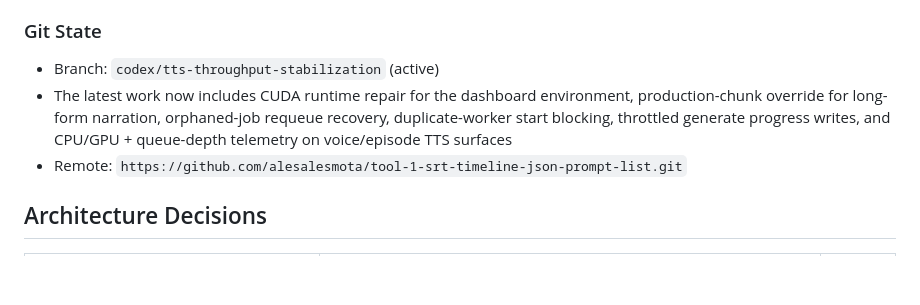
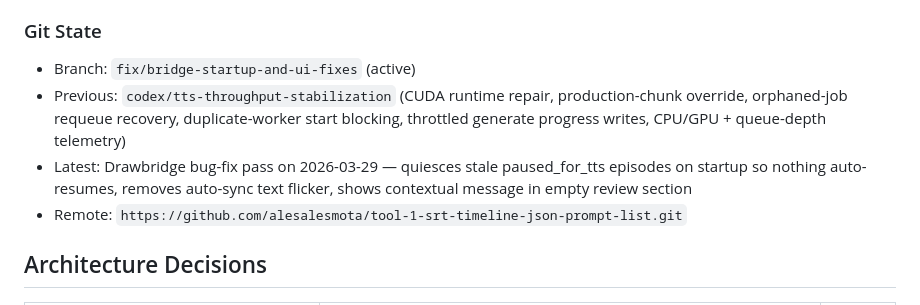
Before and after one commit to alesalesmota/tool-1-srt-timeline-json-prompt-list, a Markdown page: PROJECT_REGISTRY.md, the part around one of its changes. Drawn GitHub-style; blank space fills up the shorter version.

Commit message:
docs: update PROJECT_REGISTRY with bridge bug-fix pass
Co-Authored-By: Claude Opus 4.6 <noreply@anthropic.com>

```diff
--- a/PROJECT_REGISTRY.md
+++ b/PROJECT_REGISTRY.md
@@ -101,8 +101,9 @@ See `IMPLEMENTATION_PLAN.md` and `IMPLEMENTATION_CHECKLIST.md` for the 10-phase
 - Fresh Windows environments still need the XTTS runtime installed manually; long-form throughput is only acceptable when the dashboard Python environment uses the CUDA build of the pinned `torch` / `torchaudio`, and Coqui TTS may still require Microsoft C++ Build Tools before voice cloning can work
 
 ### Git State
-- Branch: `codex/tts-throughput-stabilization` (active)
-- The latest work now includes CUDA runtime repair for the dashboard environment, production-chunk override for long-form narration, orphaned-job requeue recovery, duplicate-worker start blocking, throttled generate progress writes, and CPU/GPU + queue-depth telemetry on voice/episode TTS surfaces
+- Branch: `fix/bridge-startup-and-ui-fixes` (active)
+- Previous: `codex/tts-throughput-stabilization` (CUDA runtime repair, production-chunk override, orphaned-job requeue recovery, duplicate-worker start blocking, throttled generate progress writes, CPU/GPU + queue-depth telemetry)
+- Latest: Drawbridge bug-fix pass on 2026-03-29 — quiesces stale paused_for_tts episodes on startup so nothing auto-resumes, removes auto-sync text flicker, shows contextual message in empty review section
 - Remote: `https://github.com/alesalesmota/tool-1-srt-timeline-json-prompt-list.git`
 
 ## Architecture Decisions
```
Also changed, not shown: other parts of PROJECT_REGISTRY.md (+1 -1 lines).
